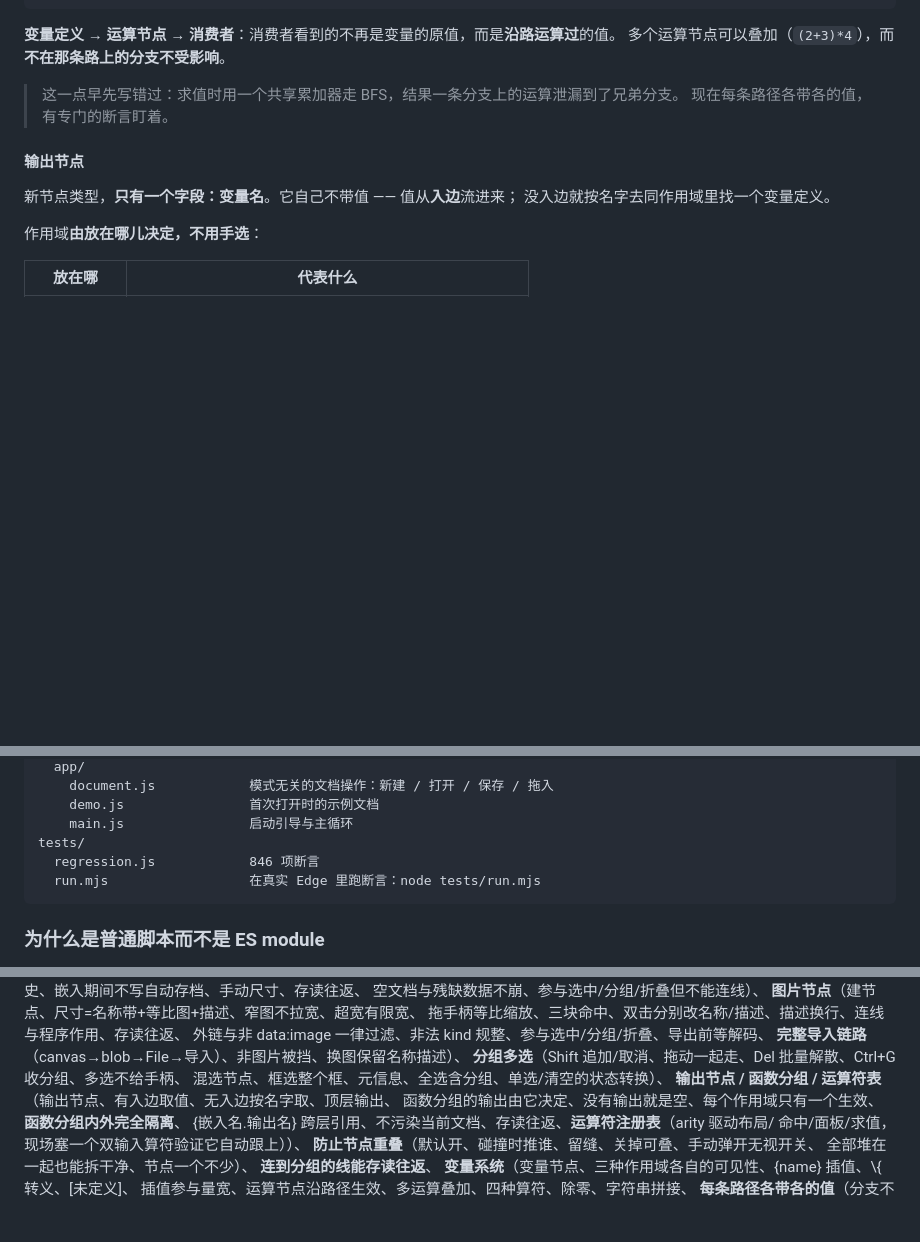
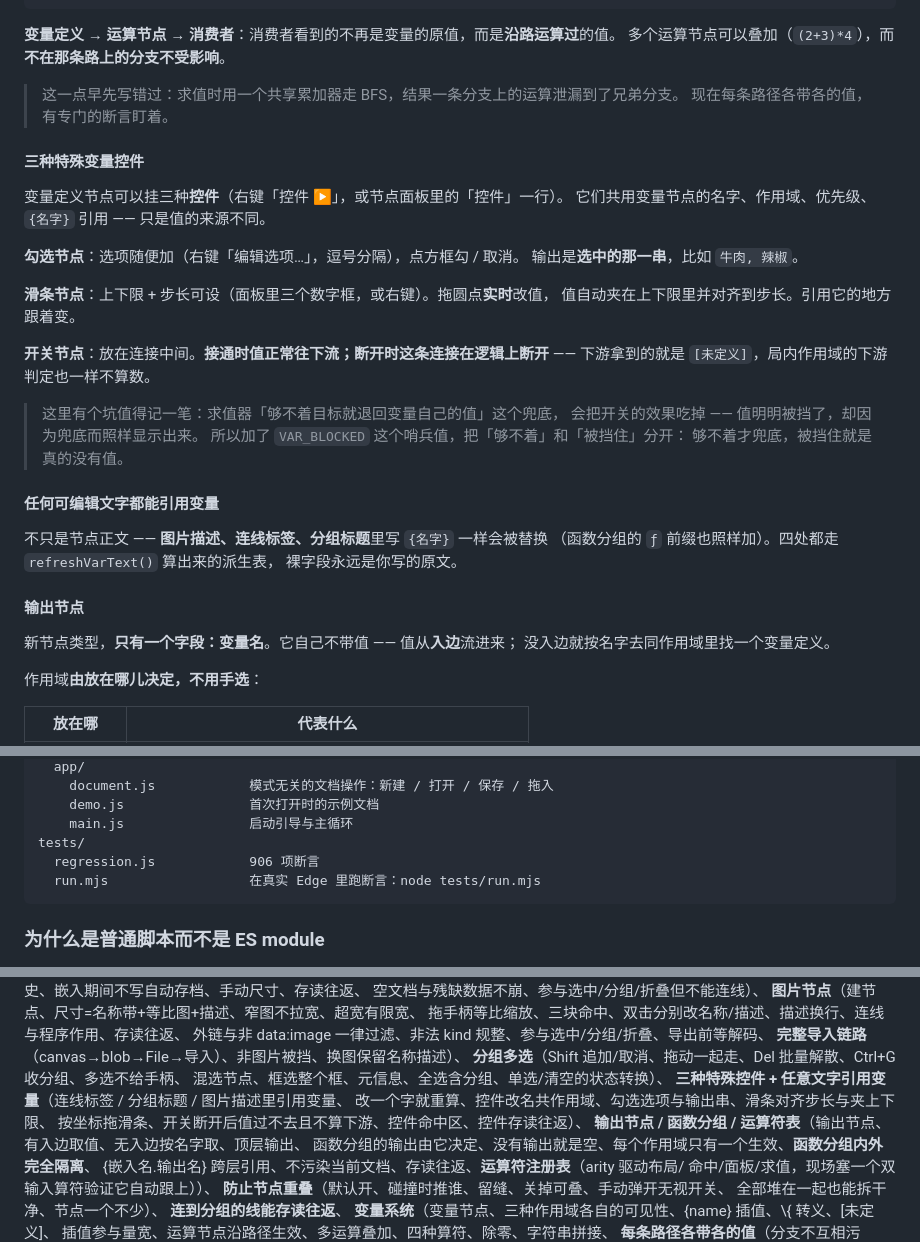
Before and after one commit to SGorgeous/Grapheon, a Markdown page: README.md, 3 parts joined by grey strips. GitHub-like rendering; blank space fills up the shorter version.

Commit message:
三种特殊变量控件（勾选/滑条/开关）+ 任意可编辑文字都能引用变量

````diff
--- a/README.md
+++ b/README.md
@@ -273,6 +273,31 @@ PNG 结果超过约 700KB 就改用 JPEG 0.82 压一道。所以存档是自包
 > 这一点早先写错过：求值时用一个共享累加器走 BFS，结果一条分支上的运算泄漏到了兄弟分支。
 > 现在每条路径各带各的值，有专门的断言盯着。
 
+#### 三种特殊变量控件
+
+变量定义节点可以挂三种**控件**（右键「控件 ▶」，或节点面板里的「控件」一行）。
+它们共用变量节点的名字、作用域、优先级、`{名字}` 引用 —— 只是值的来源不同。
+
+**勾选节点**：选项随便加（右键「编辑选项…」，逗号分隔），点方框勾 / 取消。
+输出是**选中的那一串**，比如 `牛肉, 辣椒`。
+
+**滑条节点**：上下限 + 步长可设（面板里三个数字框，或右键）。拖圆点**实时**改值，
+值自动夹在上下限里并对齐到步长。引用它的地方跟着变。
+
+**开关节点**：放在连接中间。**接通时值正常往下流；断开时这条连接在逻辑上断开** ——
+下游拿到的就是 `[未定义]`，局内作用域的下游判定也一样不算数。
+
+> 这里有个坑值得记一笔：求值器「够不着目标就退回变量自己的值」这个兜底，
+> 会把开关的效果吃掉 —— 值明明被挡了，却因为兜底而照样显示出来。
+> 所以加了 `VAR_BLOCKED` 这个哨兵值，把「够不着」和「被挡住」分开：
+> 够不着才兜底，被挡住就是真的没有值。
+
+#### 任何可编辑文字都能引用变量
+
+不只是节点正文 —— **图片描述、连线标签、分组标题**里写 `{名字}` 一样会被替换
+（函数分组的 `ƒ` 前缀也照样加）。四处都走 `refreshVarText()` 算出来的派生表，
+裸字段永远是你写的原文。
+
 #### 输出节点
 
 新节点类型，**只有一个字段：变量名**。它自己不带值 —— 值从**入边**流进来；
@@ -495,7 +520,7 @@ src/
     demo.js                首次打开时的示例文档
     main.js                启动引导与主循环
 tests/
-  regression.js            846 项断言
+  regression.js            906 项断言
   run.mjs                  在真实 Edge 里跑断言：node tests/run.mjs
 ```
 
@@ -653,6 +678,9 @@ node tests/run.mjs --keep   # 保留临时页面，方便手动打开看控制
 **完整导入链路**（canvas→blob→File→导入）、非图片被挡、换图保留名称描述）、
 **分组多选**（Shift 追加/取消、拖动一起走、Del 批量解散、Ctrl+G 收分组、多选不给手柄、
 混选节点、框选整个框、元信息、全选含分组、单选/清空的状态转换）、
+**三种特殊控件 + 任意文字引用变量**（连线标签 / 分组标题 / 图片描述里引用变量、
+改一个字就重算、控件改名共作用域、勾选选项与输出串、滑条对齐步长与夹上下限、
+按坐标拖滑条、开关断开后值过不去且不算下游、控件命中区、控件存读往返）、
 **输出节点 / 函数分组 / 运算符表**（输出节点、有入边取值、无入边按名字取、顶层输出、
 函数分组的输出由它决定、没有输出就是空、每个作用域只有一个生效、**函数分组内外完全隔离**、
 {嵌入名.输出名} 跨层引用、不污染当前文档、存读往返、**运算符注册表**（arity 驱动布局/
````
Also changed, not shown: other parts of README.md (+1 -1 lines), docs-demo.png, 13 other files.
